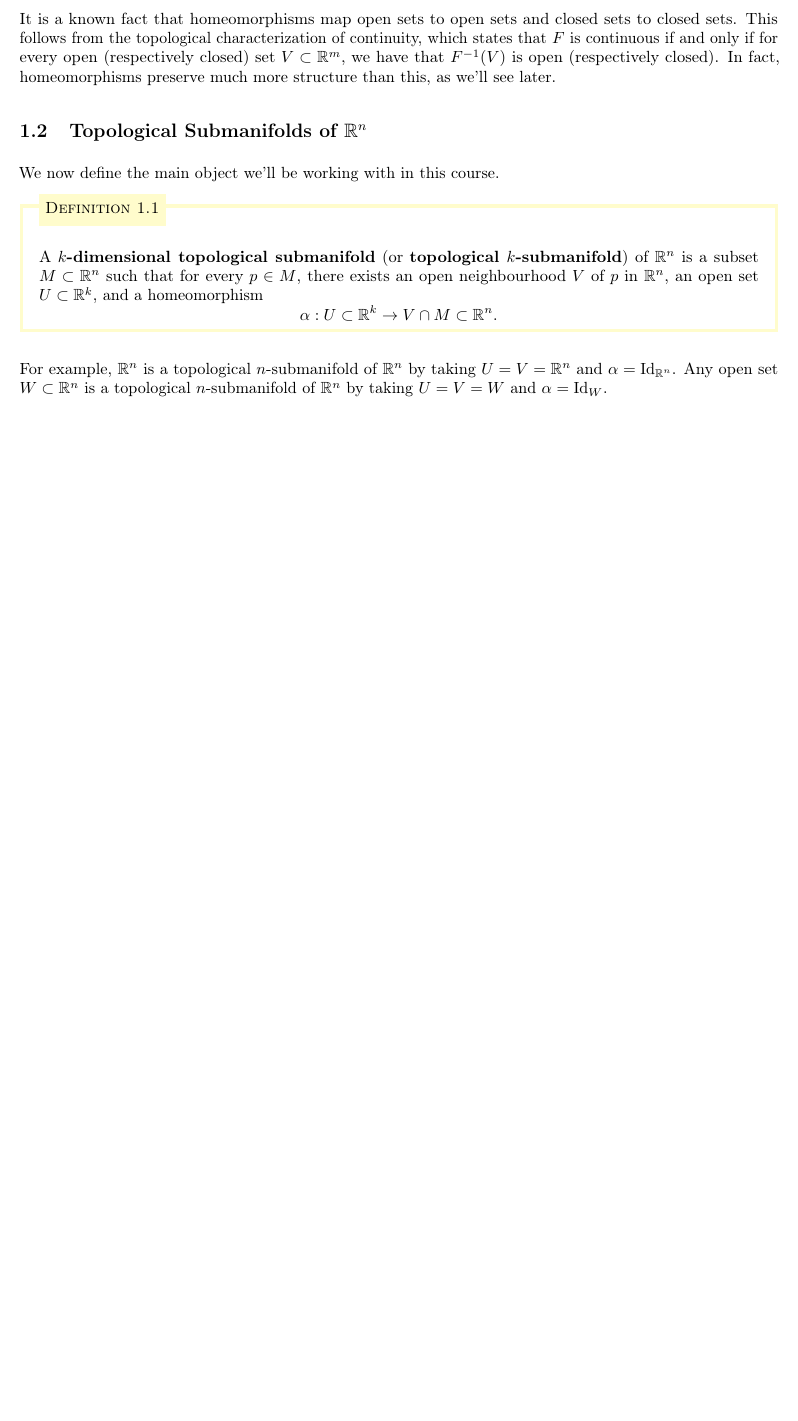
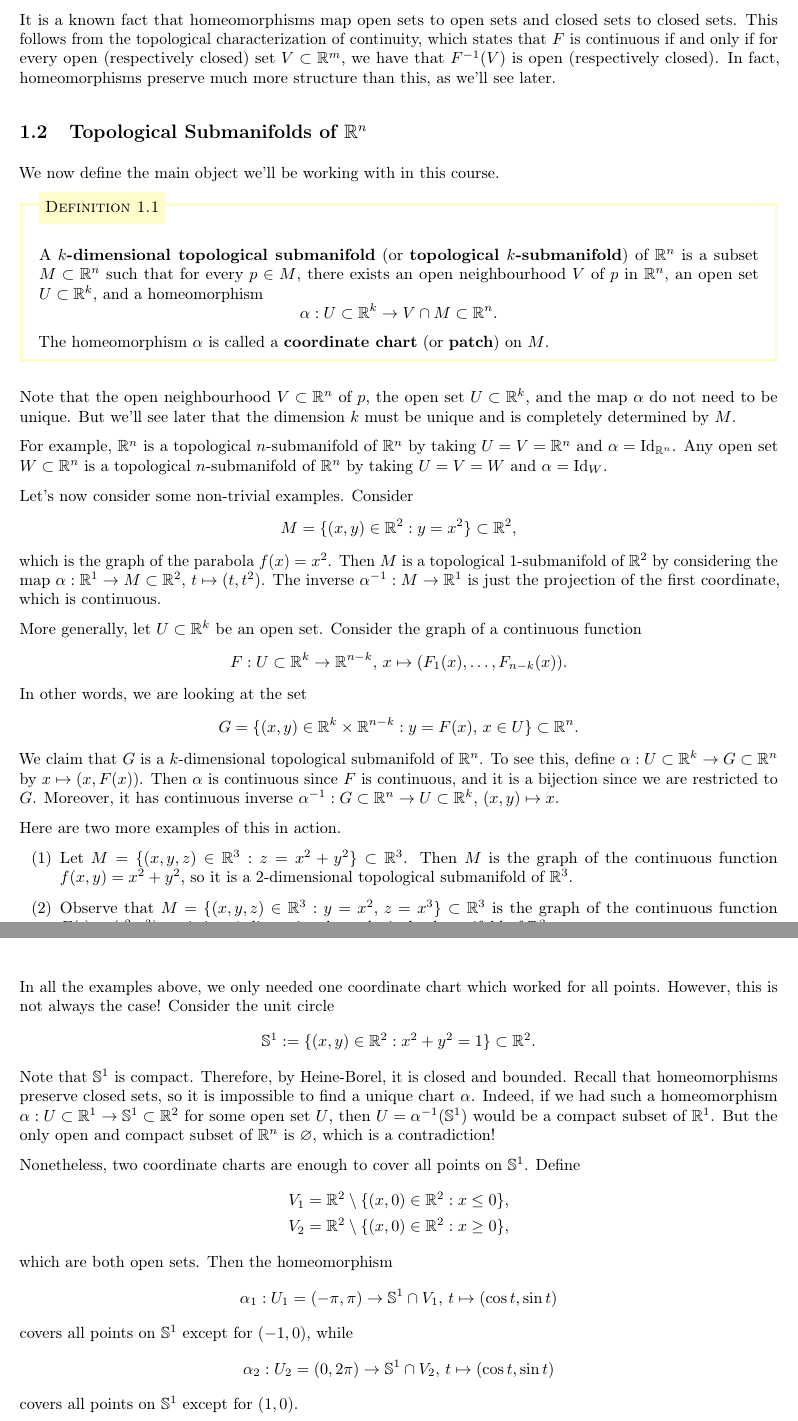
Before and after one commit to mltlee/Course-Notes, a LaTeX document (1231 - Winter 2023/PMATH 365 - Differential Geometry/pmath365.tex, which reads 1231 - Winter 2023/PMATH 365 - Differential Geometry/365chap01.tex): part of page 3 of 3 before the commit and two parts of pages 3 and 4 of 4 after it, the two joined at a grey line, cut so that both start at the same text, the shorter picture padded with empty space. Compiled offline with pdfLaTeX.

Commit message:
PMATH 365 Lecture 3

```diff
--- a/1231 - Winter 2023/PMATH 365 - Differential Geometry/365chap01.tex
+++ b/1231 - Winter 2023/PMATH 365 - Differential Geometry/365chap01.tex
@@ -93,9 +93,71 @@ We now define the main object we'll be working with in this course.
     such that for every $p \in M$, there exists an open neighbourhood $V$
     of $p$ in $\R^n$, an open set $U \subset \R^k$, and a homeomorphism
     \[ \alpha : U \subset \R^k \to V \cap M \subset \R^n. \]
+    The homeomorphism $\alpha$ is called a {\bf coordinate chart}
+    (or {\bf patch}) on $M$.
 \end{defn}
+
+Note that the open neighbourhood $V \subset \R^n$ of $p$, the
+open set $U \subset \R^k$, and the map $\alpha$ do not need to be unique.
+But we'll see later that the dimension $k$ must be unique and is completely
+determined by $M$.
 
 For example, $\R^n$ is a topological $n$-submanifold of $\R^n$
 by taking $U = V = \R^n$ and $\alpha = \Id_{\R^n}$. Any open set
 $W \subset \R^n$ is a topological $n$-submanifold of $\R^n$ by
 taking $U = V = W$ and $\alpha = \Id_W$.
+
+Let's now consider some non-trivial examples. Consider
+\[ M = \{(x, y) \in \R^2 : y = x^2\} \subset \R^2, \]
+which is the graph of the parabola $f(x) = x^2$. Then $M$ is a
+topological $1$-submanifold of $\R^2$ by considering the map
+$\alpha : \R^1 \to M \subset \R^2,\, t \mapsto (t, t^2)$.
+The inverse $\alpha^{-1} : M \to \R^1$ is just the projection of the
+first coordinate, which is continuous.
+
+More generally, let $U \subset \R^k$ be an open set. Consider the graph of a
+continuous function
+\[ F : U \subset \R^k \to \R^{n-k},\, x \mapsto (F_1(x), \dots, F_{n-k}(x)). \]
+In other words, we are looking at the set
+\[ G = \{(x, y) \in \R^k \times \R^{n-k} : y = F(x),\, x \in U\} \subset \R^n. \]
+We claim that $G$ is a $k$-dimensional topological submanifold of $\R^n$. To
+see this, define $\alpha : U \subset \R^k \to G \subset \R^n$ by
+$x \mapsto (x, F(x))$. Then $\alpha$ is continuous since $F$ is continuous,
+and it is a bijection since we are restricted to $G$. Moreover,
+it has continuous inverse $\alpha^{-1} : G \subset \R^n \to
+U \subset \R^k,\, (x, y) \mapsto x$.
+
+Here are two more examples of this in action.
+\begin{enumerate}[(1)]
+    \item Let $M = \{(x, y, z) \in \R^3 : z = x^2 + y^2\} \subset \R^3$.
+    Then $M$ is the graph of the continuous function $f(x, y) = x^2 + y^2$,
+    so it is a $2$-dimensional topological submanifold of $\R^3$.
+    \item Observe that $M = \{(x, y, z) \in \R^3 : y = x^2,\, z = x^3\}
+    \subset \R^3$ is the graph of the continuous function $F(t) = (t^2, t^3)$,
+    so it is a $1$-dimensional topological submanifold of $\R^3$.
+\end{enumerate}
+In all the examples above, we only needed one coordinate chart which
+worked for all points. However, this is not always the case! Consider
+the unit circle
+\[ \mathbb{S}^1 := \{(x, y) \in \R^2 : x^2 + y^2 = 1 \} \subset \R^2. \]
+Note that $\mathbb{S}^1$ is compact. Therefore, by Heine-Borel,
+it is closed and bounded. Recall that homeomorphisms preserve closed sets,
+so it is impossible to find a unique chart $\alpha$. Indeed, if we had
+such a homeomorphism $\alpha : U \subset \R^1 \to \mathbb{S}^1 \subset \R^2$
+for some open set $U$, then $U = \alpha^{-1}(\mathbb{S}^1)$ would be
+a compact subset of $\R^1$. But the only open and compact subset of
+$\R^n$ is $\varnothing$, which is a contradiction!
+
+Nonetheless, two coordinate charts are enough to cover all points on
+$\mathbb{S}^1$. Define
+\begin{align*}
+    V_1 = \R^2 \setminus \{(x, 0) \in \R^2 : x \leq 0\}, \\
+    V_2 = \R^2 \setminus \{(x, 0) \in \R^2 : x \geq 0\},
+\end{align*}
+which are both open sets. Then the homeomorphism
+\[ \alpha_1 : U_1 = (-\pi, \pi) \to \mathbb{S}^1 \cap V_1,\,
+ t \mapsto (\cos t, \sin t) \]
+covers all points on $\mathbb{S}^1$ except for $(-1, 0)$, while
+\[ \alpha_2 : U_2 = (0, 2\pi) \to \mathbb{S}^1 \cap V_2,\,
+ t \mapsto (\cos t, \sin t) \]
+covers all points on $\mathbb{S}^1$ except for $(1, 0)$.
```
Also changed, not shown: 1231 - Winter 2023/PMATH 365 - Differential Geometry/pmath365.pdf.
